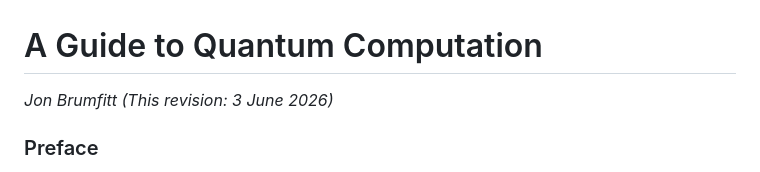
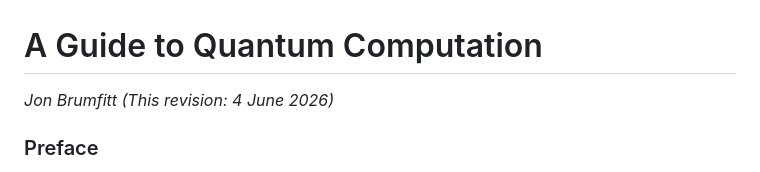
Before and after one commit to jbrumf/qc_basics, a Markdown page: doc_src/Quantum_computing_basics.md, the part around the change. Rendered like a GitHub page.

Commit message:
Corrected document date

```diff
--- a/doc_src/Quantum_computing_basics.md
+++ b/doc_src/Quantum_computing_basics.md
@@ -1,7 +1,7 @@
 # A Guide to Quantum Computation
 
 *Jon Brumfitt
-(This revision: 3 June 2026)*
+(This revision: 4 June 2026)*
 
 ### Preface
 
```
